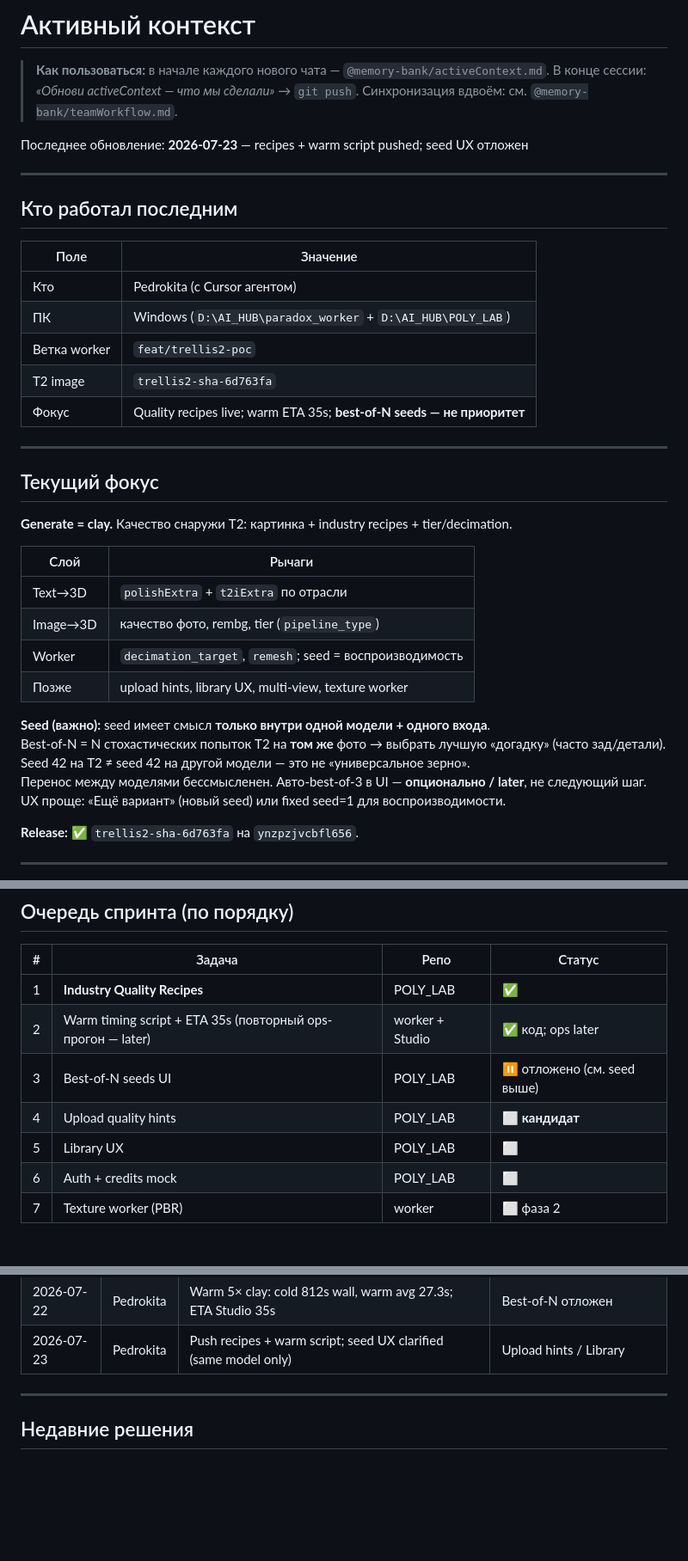
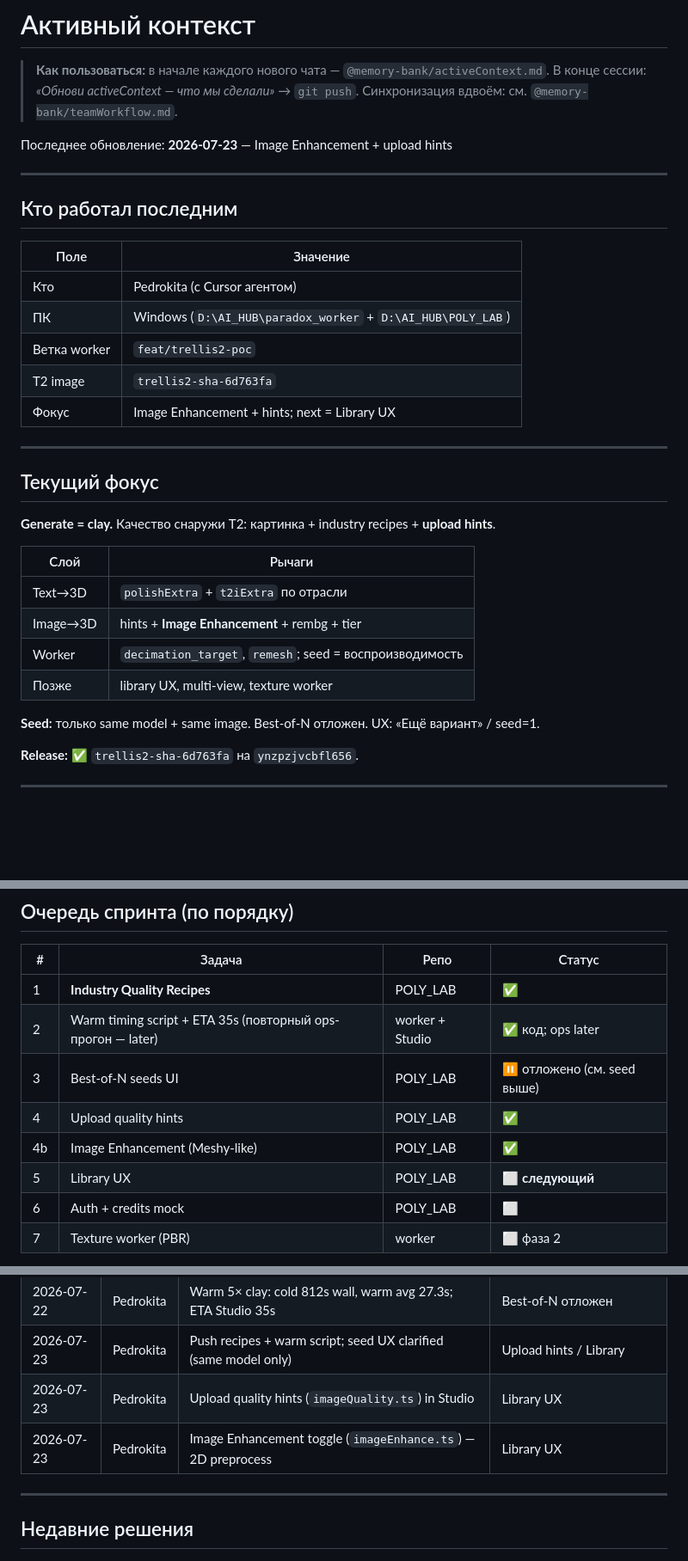
Before and after one commit to SatanExist/paradox_worker, a Markdown page: memory-bank/activeContext.md, 3 parts joined by grey strips. Shown at 86% size. Drawn GitHub-style; blank space fills up the shorter version.

Commit message:
Document upload hints and Image Enhancement in sprint queue.
Mark quality sprint 4/4b done; next is Library UX.

Co-authored-by: Cursor <cursoragent@cursor.com>

```diff
--- a/memory-bank/activeContext.md
+++ b/memory-bank/activeContext.md
@@ -4,7 +4,7 @@
 > В конце сессии: *«Обнови activeContext — что мы сделали»* → `git push`.
 > Синхронизация вдвоём: см. `@memory-bank/teamWorkflow.md`.
 
-Последнее обновление: **2026-07-23** — recipes + warm script pushed; seed UX отложен
+Последнее обновление: **2026-07-23** — Image Enhancement + upload hints
 
 ---
 
@@ -16,26 +16,22 @@
 | ПК | Windows (`D:\AI_HUB\paradox_worker` + `D:\AI_HUB\POLY_LAB`) |
 | Ветка worker | `feat/trellis2-poc` |
 | T2 image | `trellis2-sha-6d763fa` |
-| Фокус | Quality recipes live; warm ETA 35s; **best-of-N seeds — не приоритет** |
+| Фокус | Image Enhancement + hints; next = Library UX |
 
 ---
 
 ## Текущий фокус
 
-**Generate = clay.** Качество снаружи T2: картинка + industry recipes + tier/decimation.
+**Generate = clay.** Качество снаружи T2: картинка + industry recipes + **upload hints**.
 
 | Слой | Рычаги |
 |------|--------|
 | Text→3D | `polishExtra` + `t2iExtra` по отрасли |
-| Image→3D | качество фото, rembg, tier (`pipeline_type`) |
+| Image→3D | hints + **Image Enhancement** + rembg + tier |
 | Worker | `decimation_target`, `remesh`; seed = воспроизводимость |
-| Позже | upload hints, library UX, multi-view, texture worker |
+| Позже | library UX, multi-view, texture worker |
 
-**Seed (важно):** seed имеет смысл **только внутри одной модели + одного входа**.
-Best-of-N = N стохастических попыток T2 на **том же** фото → выбрать лучшую «догадку» (часто зад/детали).
-Seed 42 на T2 ≠ seed 42 на другой модели — это не «универсальное зерно».
-Перенос между моделями бессмысленен. Авто-best-of-3 в UI — **опционально / later**, не следующий шаг.
-UX проще: «Ещё вариант» (новый seed) или fixed seed=1 для воспроизводимости.
+**Seed:** только same model + same image. Best-of-N отложен. UX: «Ещё вариант» / seed=1.
 
 **Release:** ✅ `trellis2-sha-6d763fa` на `ynzpzjvcbfl656`.
 
@@ -48,8 +44,9 @@ UX проще: «Ещё вариант» (новый seed) или fixed seed=1
 | 1 | **Industry Quality Recipes** | POLY_LAB | ✅ |
 | 2 | Warm timing script + ETA 35s (повторный ops-прогон — later) | worker + Studio | ✅ код; ops later |
 | 3 | Best-of-N seeds UI | POLY_LAB | ⏸ отложено (см. seed выше) |
-| 4 | Upload quality hints | POLY_LAB | ⬜ **кандидат** |
-| 5 | Library UX | POLY_LAB | ⬜ |
+| 4 | Upload quality hints | POLY_LAB | ✅ |
+| 4b | Image Enhancement (Meshy-like) | POLY_LAB | ✅ |
+| 5 | Library UX | POLY_LAB | ⬜ **следующий** |
 | 6 | Auth + credits mock | POLY_LAB | ⬜ |
 | 7 | Texture worker (PBR) | worker | ⬜ фаза 2 |
 
@@ -311,6 +308,8 @@ https://raw.githubusercontent.com/microsoft/TRELLIS/main/assets/example_image/T.
 | 2026-07-20 веч | Pedrokita | POLY_LAB live E2E (пистолет); proxy-glb CORS; watchdog в Studio; Meshy Workspace notes | Commit POLY_LAB; warm; library UX |
 | 2026-07-22 | Pedrokita | Warm 5× clay: cold 812s wall, warm avg 27.3s; ETA Studio 35s | Best-of-N отложен |
 | 2026-07-23 | Pedrokita | Push recipes + warm script; seed UX clarified (same model only) | Upload hints / Library |
+| 2026-07-23 | Pedrokita | Upload quality hints (`imageQuality.ts`) in Studio | Library UX |
+| 2026-07-23 | Pedrokita | Image Enhancement toggle (`imageEnhance.ts`) — 2D preprocess | Library UX |
 
 ---
 
```
Also changed, not shown: memory-bank/platformRoadmap.md (+3 -2 lines).
